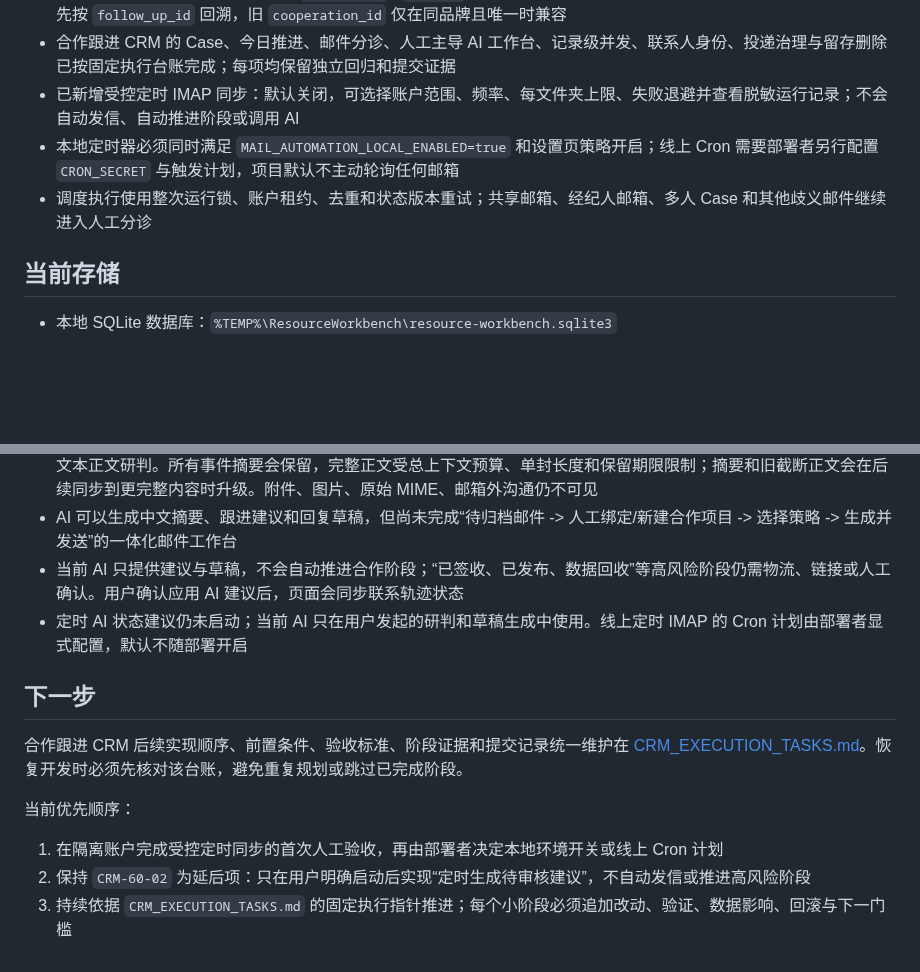
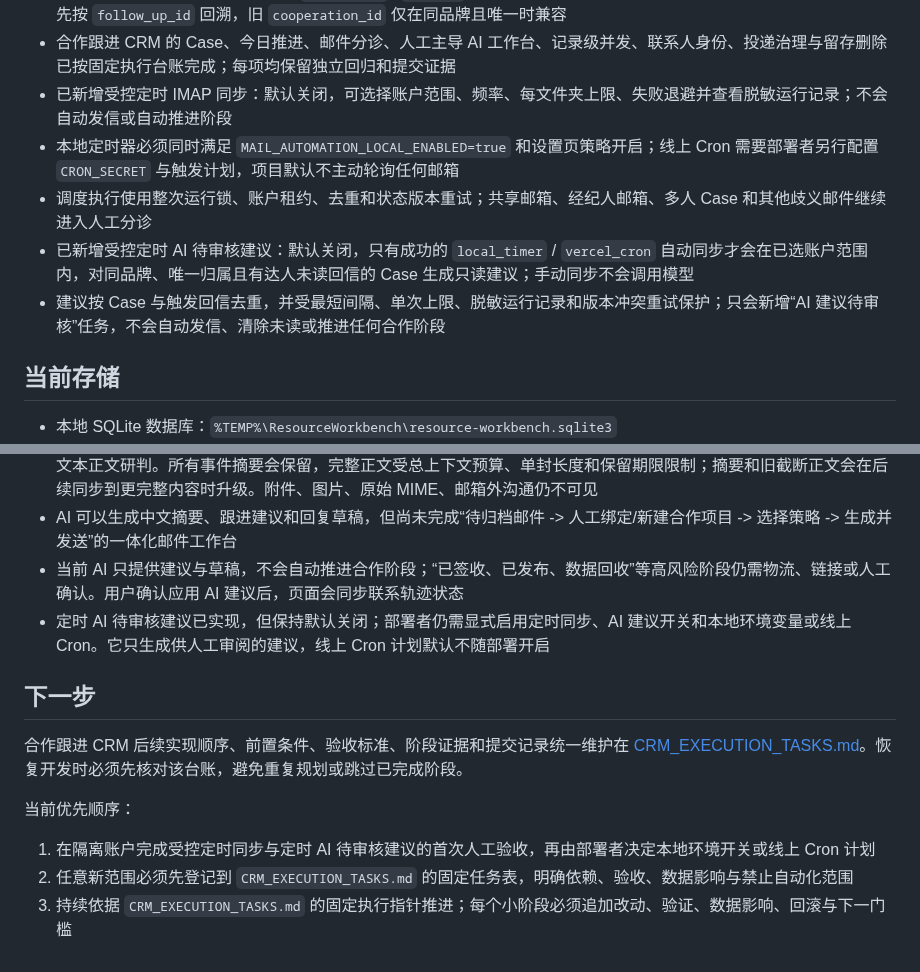
Before and after one commit to goog205118-art/BPPPPPPPPPDDDD, a Markdown page: docs/CURRENT_STATUS.md, 2 parts joined by grey strips. Rendered like a GitHub page; blank space fills up the shorter version.

```diff
--- a/docs/CURRENT_STATUS.md
+++ b/docs/CURRENT_STATUS.md
@@ -74,9 +74,11 @@
 - 官方邮箱账户支持自定义文字和图片签名；开发邮件和跟进回复统一按账户签名追加，SMTP 同时发送标准化纯文本和 HTML 正文，本地图片以内嵌 CID 发送，默认邮箱客户端复制也保留富文本排版与链接超链接
 - 跟进达人关联按品牌优先使用稳定 `creator_id` / `lead_id`，失效 ID 不再直接回退到跨品牌同名达人；结案合作记录优先按 `follow_up_id` 回溯，旧 `cooperation_id` 仅在同品牌且唯一时兼容
 - 合作跟进 CRM 的 Case、今日推进、邮件分诊、人工主导 AI 工作台、记录级并发、联系人身份、投递治理与留存删除已按固定执行台账完成；每项均保留独立回归和提交证据
-- 已新增受控定时 IMAP 同步：默认关闭，可选择账户范围、频率、每文件夹上限、失败退避并查看脱敏运行记录；不会自动发信、自动推进阶段或调用 AI
+- 已新增受控定时 IMAP 同步：默认关闭，可选择账户范围、频率、每文件夹上限、失败退避并查看脱敏运行记录；不会自动发信或自动推进阶段
 - 本地定时器必须同时满足 `MAIL_AUTOMATION_LOCAL_ENABLED=true` 和设置页策略开启；线上 Cron 需要部署者另行配置 `CRON_SECRET` 与触发计划，项目默认不主动轮询任何邮箱
 - 调度执行使用整次运行锁、账户租约、去重和状态版本重试；共享邮箱、经纪人邮箱、多人 Case 和其他歧义邮件继续进入人工分诊
+- 已新增受控定时 AI 待审核建议：默认关闭，只有成功的 `local_timer` / `vercel_cron` 自动同步才会在已选账户范围内，对同品牌、唯一归属且有达人未读回信的 Case 生成只读建议；手动同步不会调用模型
+- 建议按 Case 与触发回信去重，并受最短间隔、单次上限、脱敏运行记录和版本冲突重试保护；只会新增“AI 建议待审核”任务，不会自动发信、清除未读或推进任何合作阶段
 
 ## 当前存储
 
@@ -104,7 +106,7 @@
 - 邮件正文缓存默认关闭；开启正文缓存和 AI 授权后，AI 可基于当前品牌、当前合作跟进、未过期的邮件摘要和完整纯文本正文研判。所有事件摘要会保留，完整正文受总上下文预算、单封长度和保留期限限制；摘要和旧截断正文会在后续同步到更完整内容时升级。附件、图片、原始 MIME、邮箱外沟通仍不可见
 - AI 可以生成中文摘要、跟进建议和回复草稿，但尚未完成“待归档邮件 -> 人工绑定/新建合作项目 -> 选择策略 -> 生成并发送”的一体化邮件工作台
 - 当前 AI 只提供建议与草稿，不会自动推进合作阶段；“已签收、已发布、数据回收”等高风险阶段仍需物流、链接或人工确认。用户确认应用 AI 建议后，页面会同步联系轨迹状态
-- 定时 AI 状态建议仍未启动；当前 AI 只在用户发起的研判和草稿生成中使用。线上定时 IMAP 的 Cron 计划由部署者显式配置，默认不随部署开启
+- 定时 AI 待审核建议已实现，但保持默认关闭；部署者仍需显式启用定时同步、AI 建议开关和本地环境变量或线上 Cron。它只生成供人工审阅的建议，线上 Cron 计划默认不随部署开启
 
 ## 下一步
 
@@ -112,6 +114,6 @@
 
 当前优先顺序：
 
-1. 在隔离账户完成受控定时同步的首次人工验收，再由部署者决定本地环境开关或线上 Cron 计划
-2. 保持 `CRM-60-02` 为延后项：只在用户明确启动后实现“定时生成待审核建议”，不自动发信或推进高风险阶段
+1. 在隔离账户完成受控定时同步与定时 AI 待审核建议的首次人工验收，再由部署者决定本地环境开关或线上 Cron 计划
+2. 任意新范围必须先登记到 `CRM_EXECUTION_TASKS.md` 的固定任务表，明确依赖、验收、数据影响与禁止自动化范围
 3. 持续依据 `CRM_EXECUTION_TASKS.md` 的固定执行指针推进；每个小阶段必须追加改动、验证、数据影响、回滚与下一门槛
```
Also changed, not shown: README.md (+5 -3 lines), docs/SCHEMA.md (+29 -2 lines).
